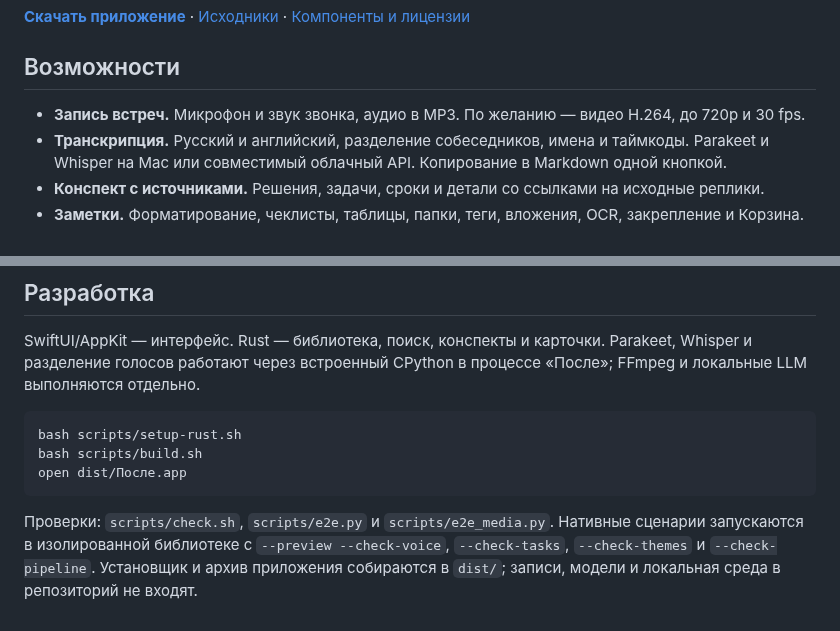
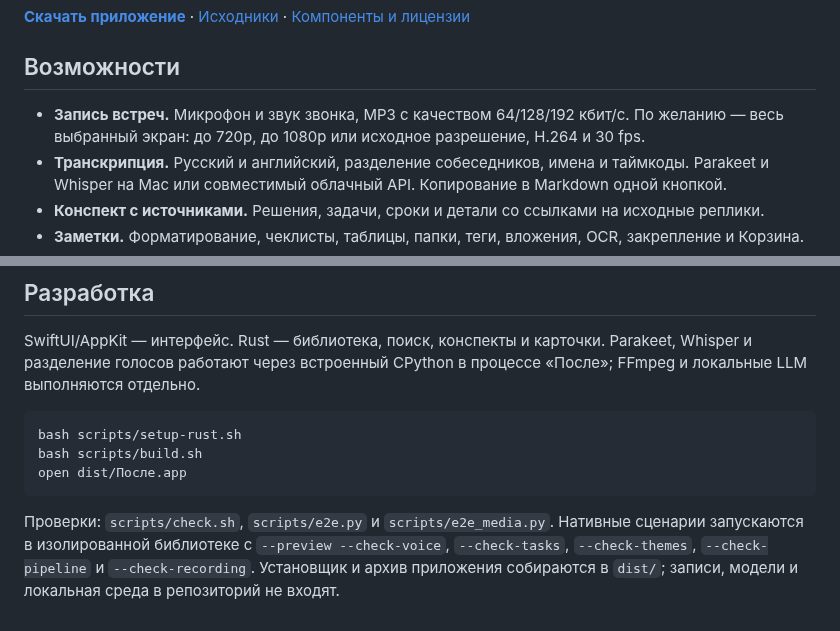
Before and after one commit to starkovsavva/after, a Markdown page: README.md, 2 parts joined by grey strips. Drawn GitHub-style.

Commit message:
Add recording quality and full-display selection for 0.9.1

````diff
--- a/README.md
+++ b/README.md
@@ -10,7 +10,7 @@
 
 ## Возможности
 
-- **Запись встреч.** Микрофон и звук звонка, аудио в MP3. По желанию — видео H.264, до 720p и 30 fps.
+- **Запись встреч.** Микрофон и звук звонка, MP3 с качеством 64/128/192 кбит/с. По желанию — весь выбранный экран: до 720p, до 1080p или исходное разрешение, H.264 и 30 fps.
 - **Транскрипция.** Русский и английский, разделение собеседников, имена и таймкоды. Parakeet и Whisper на Mac или совместимый облачный API. Копирование в Markdown одной кнопкой.
 - **Конспект с источниками.** Решения, задачи, сроки и детали со ссылками на исходные реплики.
 - **Заметки.** Форматирование, чеклисты, таблицы, папки, теги, вложения, OCR, закрепление и Корзина.
@@ -81,6 +81,6 @@ bash scripts/build.sh
 open dist/После.app
 ```
 
-Проверки: `scripts/check.sh`, `scripts/e2e.py` и `scripts/e2e_media.py`. Нативные сценарии запускаются в изолированной библиотеке с `--preview --check-voice`, `--check-tasks`, `--check-themes` и `--check-pipeline`.
+Проверки: `scripts/check.sh`, `scripts/e2e.py` и `scripts/e2e_media.py`. Нативные сценарии запускаются в изолированной библиотеке с `--preview --check-voice`, `--check-tasks`, `--check-themes`, `--check-pipeline` и `--check-recording`.
 Установщик и архив приложения собираются в `dist/`; записи, модели и локальная среда
 в репозиторий не входят.
````
Also changed, not shown: other parts of README.md (+1 -1 lines), docs/screenshots/recording.png (added), 17 other files.
